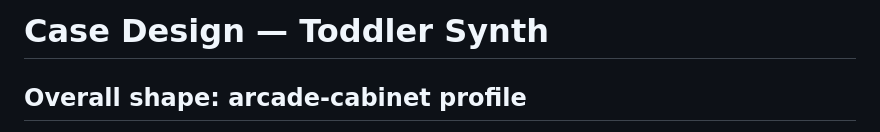
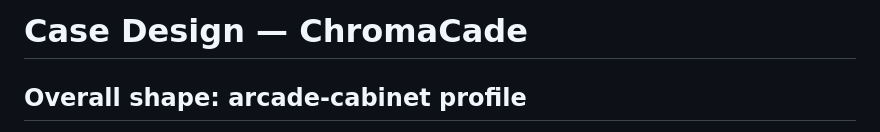
Before and after one commit to irish-bug/ChromaCade, a Markdown page: case-design.md, the part around the change. Rendered like a GitHub page.

Commit message:
Rename case design document to ChromaCade

```diff
--- a/case-design.md
+++ b/case-design.md
@@ -1,4 +1,4 @@
-# Case Design — Toddler Synth
+# Case Design — ChromaCade
 
 ## Overall shape: arcade-cabinet profile
 Chosen because it naturally solves the problem of putting several control types at different, ergonomically-appropriate hand angles on one small device — flat-facing controls (speakers), a near-horizontal control surface (encoders, switch, joystick), and an angled display/note surface (buttons, OLED, LED ring), without forcing everything onto one flat plane.
```
